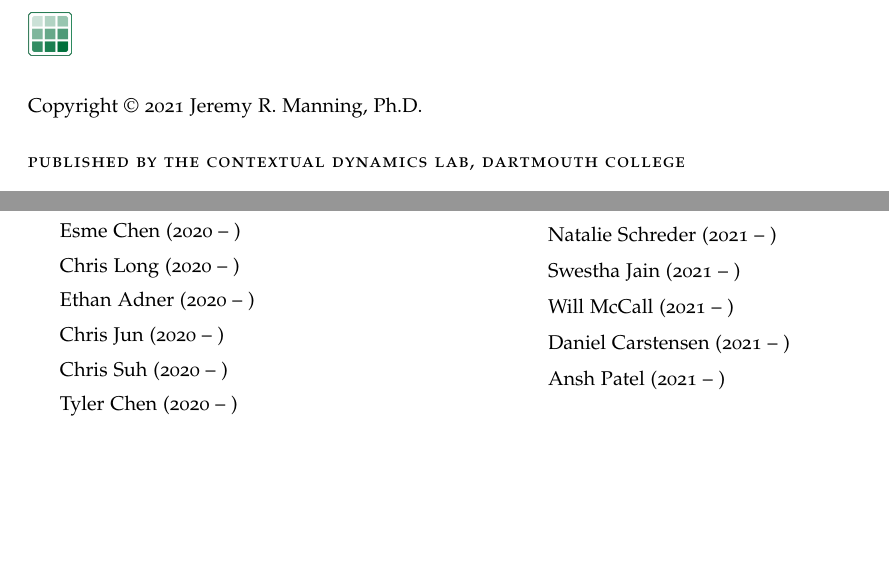
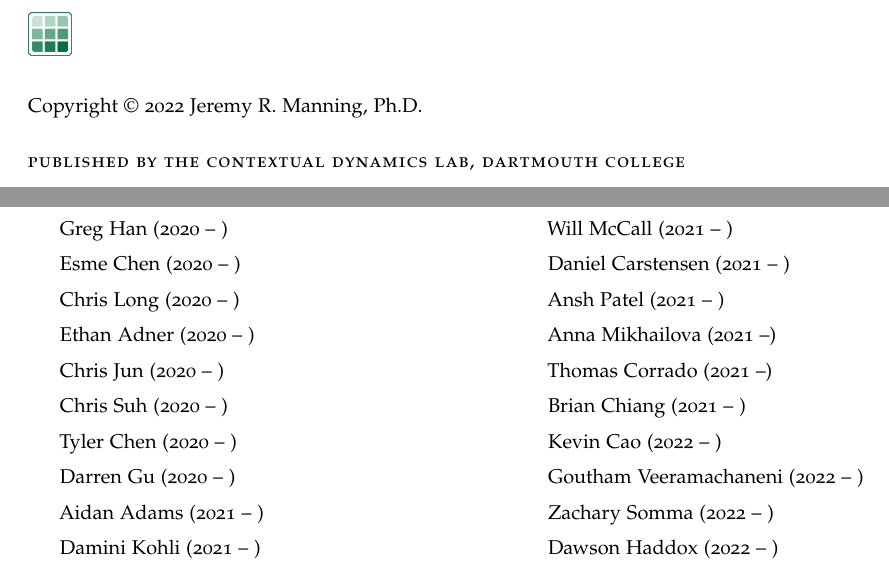
Before and after one commit to ContextLab/lab-manual, a LaTeX thesis (lab_manual.tex): two parts of pages 2 and 35 of 40, joined at a grey line, cut so that both start at the same text, the shorter picture padded with empty space. The pictures show the PDF file lab_manual.pdf that the author committed with the source.

Commit message:
merging all current pull requests into one updated

```diff
--- a/lab_manual.tex
+++ b/lab_manual.tex
@@ -1650,7 +1650,13 @@ feel you need access to RAPPORT then let \director~know.
 \item Will McCall (2021 -- )
 \item Daniel Carstensen (2021 -- )
 \item Ansh Patel (2021 -- )
+\item Anna Mikhailova (2021 --)
+\item Thomas Corrado (2021 --)
+\item Brian Chiang (2021 -- )
 \item Kevin Cao (2022 -- )
+\item Goutham Veeramachaneni (2022 -- )
+\item Zachary Somma (2022 -- )
+\item Dawson Haddox (2022 -- )
 \end{list}
 \end{multicols}
 
```
Also changed, not shown: lab_manual.pdf, lab_manual.tex (8 more changed lines).
